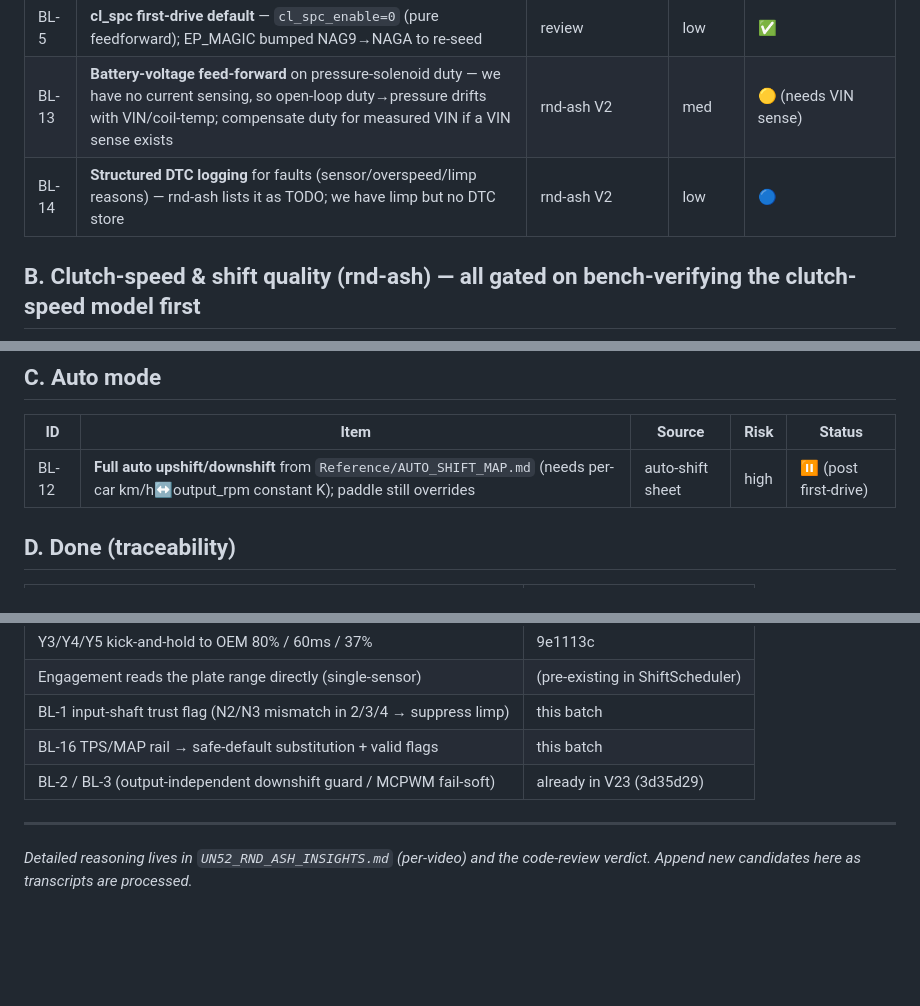
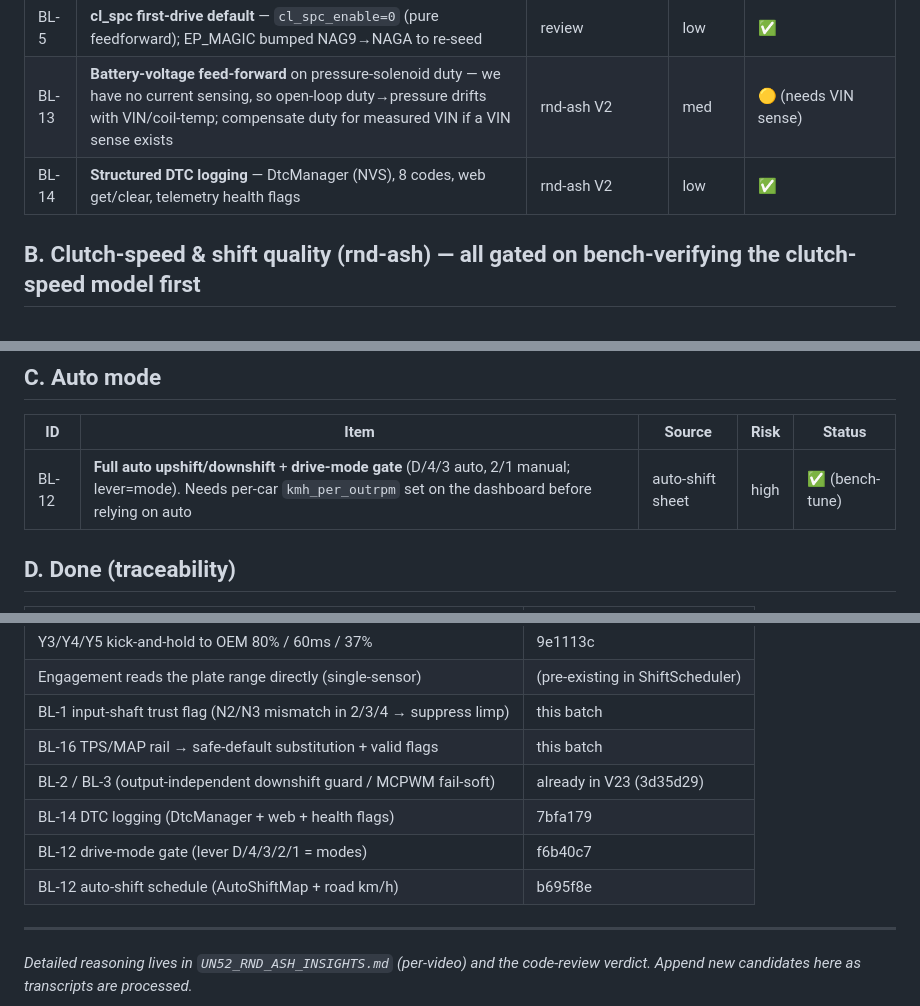
Before and after one commit to Fayobam/FMS_TCU-_NAG1, a Markdown page: Reference/IMPLEMENTATION_BACKLOG.md, 3 parts joined by grey strips. GitHub-like rendering; blank space fills up the shorter version.

Commit message:
Backlog: mark BL-12 (auto + drive modes) and BL-14 (DTC) done
Co-Authored-By: Claude Opus 4.8 <noreply@anthropic.com>

```diff
--- a/Reference/IMPLEMENTATION_BACKLOG.md
+++ b/Reference/IMPLEMENTATION_BACKLOG.md
@@ -16,7 +16,7 @@ Risk: how much it touches load-bearing/boot/control paths.
 | BL-4 | **RP_LOCK default OFF for first drive** — `ENABLE_RP_LOCK=false` (V23) + polarity CONFIRMED by owner (HIGH=lock) | review | trivial | ✅ |
 | BL-5 | **cl_spc first-drive default** — `cl_spc_enable=0` (pure feedforward); EP_MAGIC bumped NAG9→NAGA to re-seed | review | low | ✅ |
 | BL-13 | **Battery-voltage feed-forward** on pressure-solenoid duty — we have no current sensing, so open-loop duty→pressure drifts with VIN/coil-temp; compensate duty for measured VIN if a VIN sense exists | rnd-ash V2 | med | 🟡 (needs VIN sense) |
-| BL-14 | **Structured DTC logging** for faults (sensor/overspeed/limp reasons) — rnd-ash lists it as TODO; we have limp but no DTC store | rnd-ash V2 | low | 🔵 |
+| BL-14 | **Structured DTC logging** — DtcManager (NVS), 8 codes, web get/clear, telemetry health flags | rnd-ash V2 | low | ✅ |
 
 ## B. Clutch-speed & shift quality (rnd-ash) — all gated on bench-verifying the clutch-speed model first
 | ID | Item | Source | Risk | Status |
@@ -33,7 +33,7 @@ Risk: how much it touches load-bearing/boot/control paths.
 ## C. Auto mode
 | ID | Item | Source | Risk | Status |
 |----|------|--------|------|--------|
-| BL-12 | **Full auto upshift/downshift** from `Reference/AUTO_SHIFT_MAP.md` (needs per-car km/h↔output_rpm constant K); paddle still overrides | auto-shift sheet | high | ⏸ (post first-drive) |
+| BL-12 | **Full auto upshift/downshift** + **drive-mode gate** (D/4/3 auto, 2/1 manual; lever=mode). Needs per-car `kmh_per_outrpm` set on the dashboard before relying on auto | auto-shift sheet | high | ✅ (bench-tune) |
 
 ## D. Done (traceability)
 | Item | Commit |
@@ -45,6 +45,9 @@ Risk: how much it touches load-bearing/boot/control paths.
 | BL-1 input-shaft trust flag (N2/N3 mismatch in 2/3/4 → suppress limp) | this batch |
 | BL-16 TPS/MAP rail → safe-default substitution + valid flags | this batch |
 | BL-2 / BL-3 (output-independent downshift guard / MCPWM fail-soft) | already in V23 (3d35d29) |
+| BL-14 DTC logging (DtcManager + web + health flags) | 7bfa179 |
+| BL-12 drive-mode gate (lever D/4/3/2/1 = modes) | f6b40c7 |
+| BL-12 auto-shift schedule (AutoShiftMap + road km/h) | b695f8e |
 
 ---
 *Detailed reasoning lives in `UN52_RND_ASH_INSIGHTS.md` (per-video) and the code-review verdict.
```
